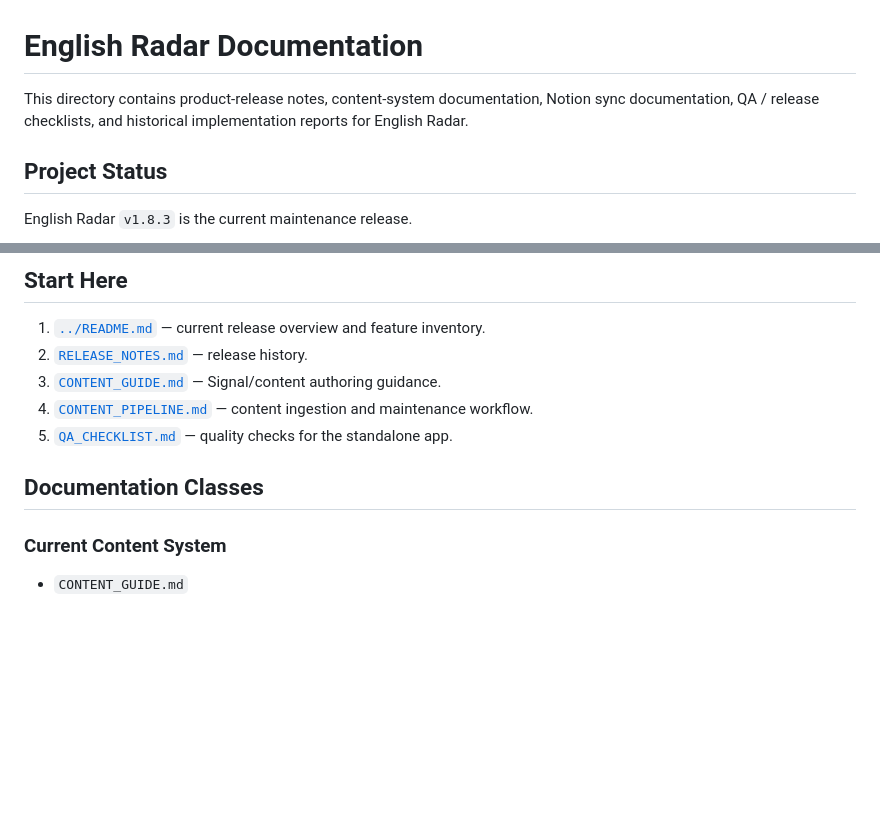
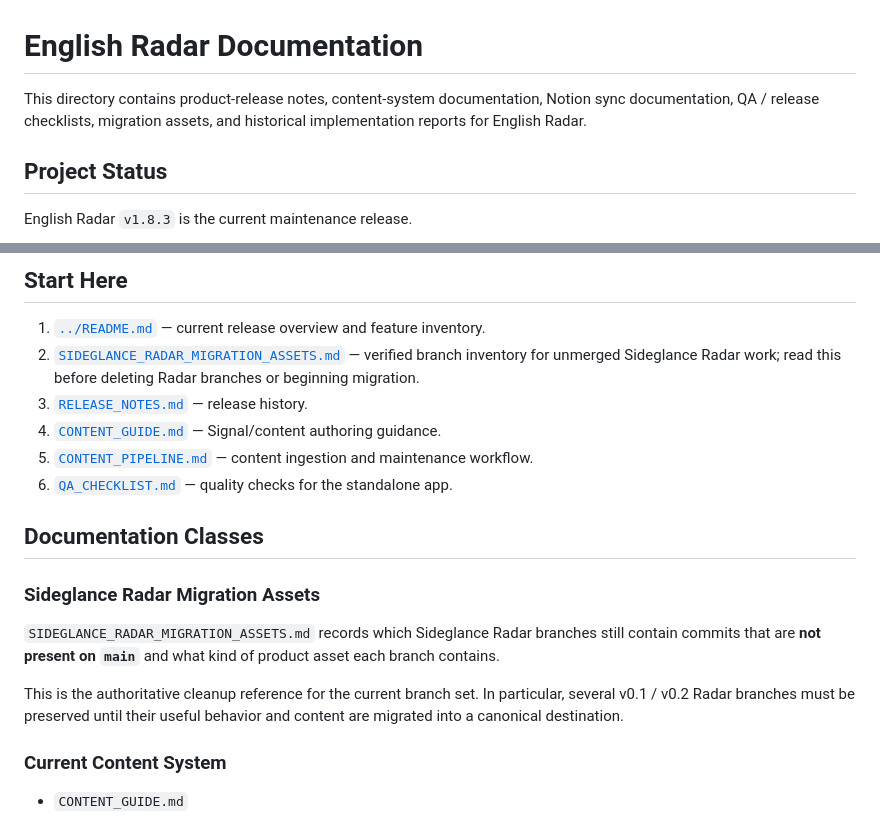
Before and after one commit to cyrilla-mist/english-radar, a Markdown page: docs/README.md, 2 parts joined by grey strips. Drawn GitHub-style; blank space fills up the shorter version.

Commit message:
docs: link Sideglance Radar migration asset inventory

```diff
--- a/docs/README.md
+++ b/docs/README.md
@@ -1,6 +1,6 @@
 # English Radar Documentation
 
-This directory contains product-release notes, content-system documentation, Notion sync documentation, QA / release checklists, and historical implementation reports for English Radar.
+This directory contains product-release notes, content-system documentation, Notion sync documentation, QA / release checklists, migration assets, and historical implementation reports for English Radar.
 
 ## Project Status
 
@@ -17,12 +17,19 @@ See the Sideglance direction document:
 ## Start Here
 
 1. [`../README.md`](../README.md) — current release overview and feature inventory.
-2. [`RELEASE_NOTES.md`](RELEASE_NOTES.md) — release history.
-3. [`CONTENT_GUIDE.md`](CONTENT_GUIDE.md) — Signal/content authoring guidance.
-4. [`CONTENT_PIPELINE.md`](CONTENT_PIPELINE.md) — content ingestion and maintenance workflow.
-5. [`QA_CHECKLIST.md`](QA_CHECKLIST.md) — quality checks for the standalone app.
+2. [`SIDEGLANCE_RADAR_MIGRATION_ASSETS.md`](SIDEGLANCE_RADAR_MIGRATION_ASSETS.md) — verified branch inventory for unmerged Sideglance Radar work; read this before deleting Radar branches or beginning migration.
+3. [`RELEASE_NOTES.md`](RELEASE_NOTES.md) — release history.
+4. [`CONTENT_GUIDE.md`](CONTENT_GUIDE.md) — Signal/content authoring guidance.
+5. [`CONTENT_PIPELINE.md`](CONTENT_PIPELINE.md) — content ingestion and maintenance workflow.
+6. [`QA_CHECKLIST.md`](QA_CHECKLIST.md) — quality checks for the standalone app.
 
 ## Documentation Classes
+
+### Sideglance Radar Migration Assets
+
+`SIDEGLANCE_RADAR_MIGRATION_ASSETS.md` records which Sideglance Radar branches still contain commits that are **not present on `main`** and what kind of product asset each branch contains.
+
+This is the authoritative cleanup reference for the current branch set. In particular, several v0.1 / v0.2 Radar branches must be preserved until their useful behavior and content are migrated into a canonical destination.
 
 ### Current Content System
 
```
